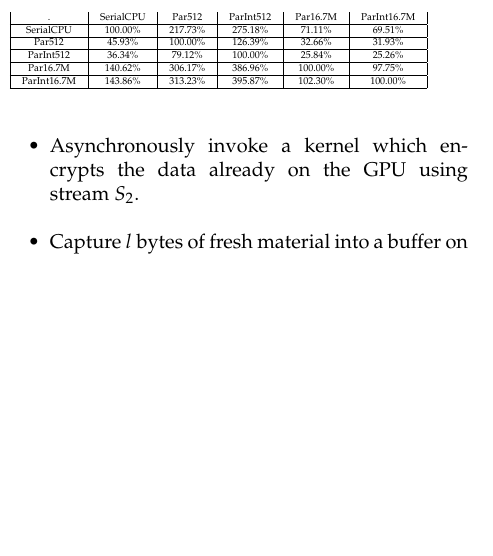
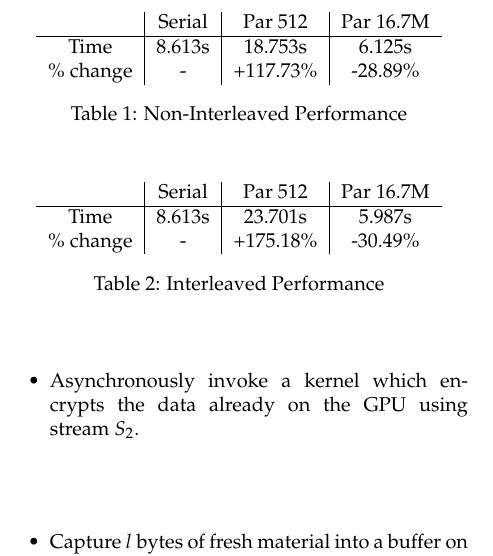
Before and after one commit to gdickinson/gpuclass, a LaTeX document (project/doc/final/final.tex): part of one column of page 2 of 3, cut at the place of the change, the shorter picture padded with empty space. Compiled offline with pdfLaTeX.

Commit message:
Reformatted runtime tables to fit better, need to make them move under Results section, however.

```diff
--- a/project/doc/final/final.tex
+++ b/project/doc/final/final.tex
@@ -85,19 +85,25 @@
 
   \section{Results}
 
-  %\begin{comment}
   \begin{table}
-  \tiny
-  \begin{tabular}{| c | c | c | c | c | c |}
-. & SerialCPU & Par512 & ParInt512 & Par16.7M & ParInt16.7M \\ \hline
-SerialCPU & 100.00\% & 217.73\% & 275.18\% & 71.11\% & 69.51\% \\ \hline
-Par512 & 45.93\% & 100.00\% & 126.39\% & 32.66\% & 31.93\% \\ \hline
-ParInt512 & 36.34\% & 79.12\% & 100.00\% & 25.84\% & 25.26\% \\ \hline
-Par16.7M & 140.62\% & 306.17\% & 386.96\% & 100.00\% & 97.75\% \\ \hline
-ParInt16.7M & 143.86\% & 313.23\% & 395.87\% & 102.30\% & 100.00\% \\ \hline
+  \centering
+  \begin{tabular}{ c | c | c | c }
+   & Serial & Par 512 & Par 16.7M \\ \hline
+  Time & 8.613s & 18.753s & 6.125s \\
+  \% change & - & +117.73\% & -28.89\% \\
   \end{tabular}
+  \caption{Non-Interleaved Performance}
   \end{table}
-  %\end{comment}
+
+  \begin{table}
+  \centering
+  \begin{tabular}{ c | c | c | c }
+   & Serial & Par 512 & Par 16.7M \\ \hline
+  Time & 8.613s & 23.701s & 5.987s \\
+  \% change & - & +175.18\% & -30.49\% \\
+  \end{tabular}
+  \caption{Interleaved Performance}
+  \end{table}
 
   \includegraphics[scale=0.25]{gpuruntimes.eps}
 
```
